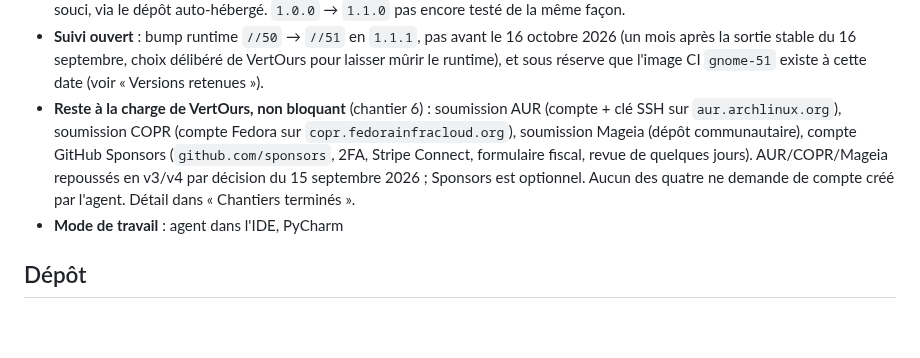
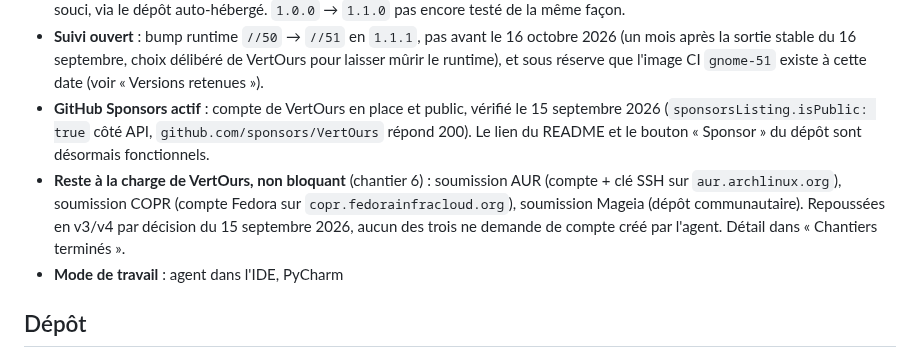
Before and after one commit to VertOurs/Rature, a Markdown page: STATE.md, the part around the change. GitHub-like rendering; blank space fills up the shorter version.

Commit message:
docs(state): GitHub Sponsors confirmed active (#121)
Verified live: sponsorsListing.isPublic true via the GitHub API,
github.com/sponsors/VertOurs resolves. The README link and the repo's
Sponsor button are functional now.


Claude-Session: https://claude.ai/code/session_016dc3ie4WDMvrZB2VP6SM5D

Co-authored-by: Claude Sonnet 5 <noreply@anthropic.com>

```diff
--- a/STATE.md
+++ b/STATE.md
@@ -31,14 +31,16 @@ condense en trois lignes. Ce qui est durable part dans un ADR ou dans
   choix délibéré de VertOurs pour laisser mûrir le runtime), et sous
   réserve que l'image CI `gnome-51` existe à cette date (voir « Versions
   retenues »).
+- **GitHub Sponsors actif** : compte de VertOurs en place et public,
+  vérifié le 15 septembre 2026 (`sponsorsListing.isPublic: true` côté
+  API, `github.com/sponsors/VertOurs` répond 200). Le lien du README et
+  le bouton « Sponsor » du dépôt sont désormais fonctionnels.
 - **Reste à la charge de VertOurs, non bloquant** (chantier 6) :
   soumission AUR (compte + clé SSH sur `aur.archlinux.org`), soumission
   COPR (compte Fedora sur `copr.fedorainfracloud.org`), soumission
-  Mageia (dépôt communautaire), compte GitHub Sponsors
-  (`github.com/sponsors`, 2FA, Stripe Connect, formulaire fiscal, revue
-  de quelques jours). AUR/COPR/Mageia repoussés en v3/v4 par décision du
-  15 septembre 2026 ; Sponsors est optionnel. Aucun des quatre ne demande
-  de compte créé par l'agent. Détail dans « Chantiers terminés ».
+  Mageia (dépôt communautaire). Repoussées en v3/v4 par décision du
+  15 septembre 2026, aucun des trois ne demande de compte créé par
+  l'agent. Détail dans « Chantiers terminés ».
 - **Mode de travail** : agent dans l'IDE, PyCharm
 
 ## Dépôt
```
